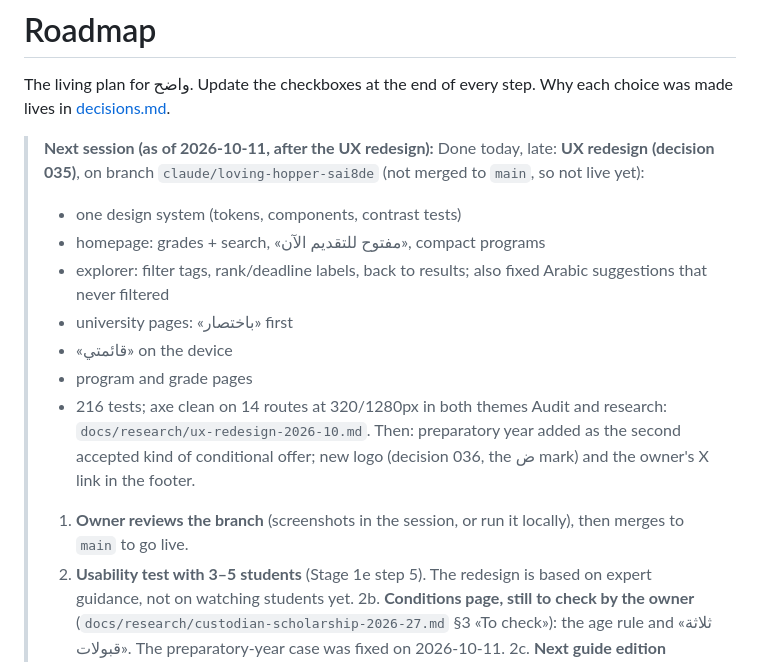
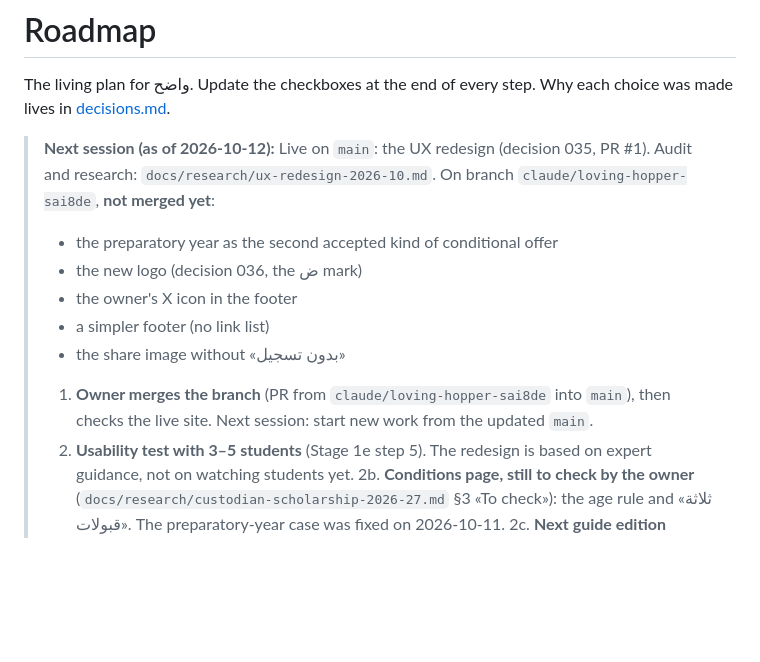
Before and after one commit to BINMAHFOUDSALAH/scholarship-guide, a Markdown page: docs/roadmap.md, the part around the change. GitHub-like rendering; blank space fills up the shorter version.

Commit message:
Roadmap: next-session note (what's live, what's waiting on the branch)
Co-Authored-By: Claude Opus 5.5 <noreply@anthropic.com>
Claude-Session: https://claude.ai/code/session_01Wsc9VqZqcxdRduyTmEXrWb

```diff
--- a/docs/roadmap.md
+++ b/docs/roadmap.md
@@ -3,18 +3,15 @@
 The living plan for واضح. Update the checkboxes at the end of every step.
 Why each choice was made lives in [decisions.md](decisions.md).
 
-> **Next session (as of 2026-10-11, after the UX redesign):**
-> Done today, late: **UX redesign (decision 035)**, on branch `claude/loving-hopper-sai8de` (not merged to `main`, so not live yet):
-> - one design system (tokens, components, contrast tests)
-> - homepage: grades + search, «مفتوح للتقديم الآن», compact programs
-> - explorer: filter tags, rank/deadline labels, back to results; also fixed Arabic suggestions that never filtered
-> - university pages: «باختصار» first
-> - «قائمتي» on the device
-> - program and grade pages
-> - 216 tests; axe clean on 14 routes at 320/1280px in both themes
-> Audit and research: `docs/research/ux-redesign-2026-10.md`.
-> Then: preparatory year added as the second accepted kind of conditional offer; new logo (decision 036, the ض mark) and the owner's X link in the footer.
-> 1. **Owner reviews the branch** (screenshots in the session, or run it locally), then merges to `main` to go live.
+> **Next session (as of 2026-10-12):**
+> Live on `main`: the UX redesign (decision 035, PR #1). Audit and research: `docs/research/ux-redesign-2026-10.md`.
+> On branch `claude/loving-hopper-sai8de`, **not merged yet**:
+> - the preparatory year as the second accepted kind of conditional offer
+> - the new logo (decision 036, the ض mark)
+> - the owner's X icon in the footer
+> - a simpler footer (no link list)
+> - the share image without «بدون تسجيل»
+> 1. **Owner merges the branch** (PR from `claude/loving-hopper-sai8de` into `main`), then checks the live site. Next session: start new work from the updated `main`.
 > 2. **Usability test with 3–5 students** (Stage 1e step 5). The redesign is based on expert guidance, not on watching students yet.
 > 2b. **Conditions page, still to check by the owner** (`docs/research/custodian-scholarship-2026-27.md` §3 «To check»): the age rule and «ثلاثة قبولات». The preparatory-year case was fixed on 2026-10-11.
 > 2c. **Next guide edition** (expected before إمداد opens): re-run `scripts/extract_universities.py`; universities may be added or removed, ranks and possibly the الرواد list may change.
```
